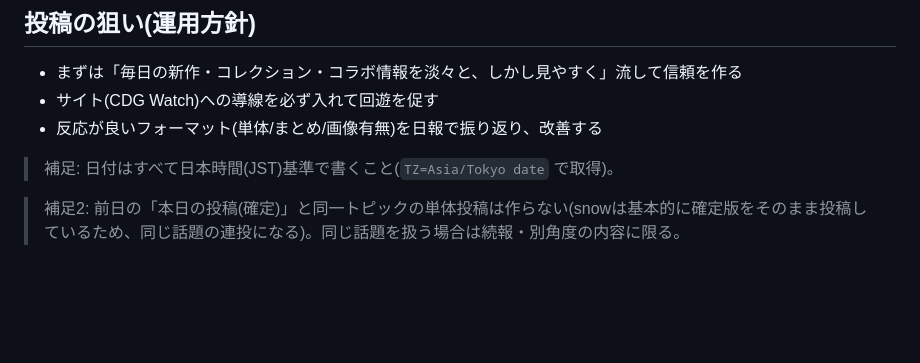
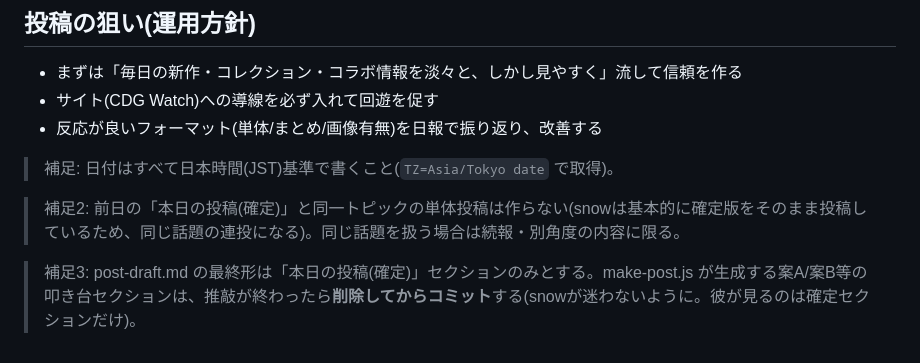
Before and after one commit to cdg-watch/cdg-watch.github.io, a Markdown page: SNS.md, the part around the change. Drawn GitHub-style; blank space fills up the shorter version.

Commit message:
SNS.md: post-draft.mdは確定セクションのみ残す(叩き台は削除してコミット)
Co-Authored-By: Claude Fable 5 <noreply@anthropic.com>

```diff
--- a/SNS.md
+++ b/SNS.md
@@ -58,3 +58,5 @@ snowが将来 道B(有料・全自動)を選ぶまで実装しない。
 > 補足: 日付はすべて日本時間(JST)基準で書くこと(`TZ=Asia/Tokyo date` で取得)。
 
 > 補足2: 前日の「本日の投稿(確定)」と同一トピックの単体投稿は作らない(snowは基本的に確定版をそのまま投稿しているため、同じ話題の連投になる)。同じ話題を扱う場合は続報・別角度の内容に限る。
+
+> 補足3: post-draft.md の最終形は「本日の投稿(確定)」セクションのみとする。make-post.js が生成する案A/案B等の叩き台セクションは、推敲が終わったら**削除してからコミット**する(snowが迷わないように。彼が見るのは確定セクションだけ)。
```
